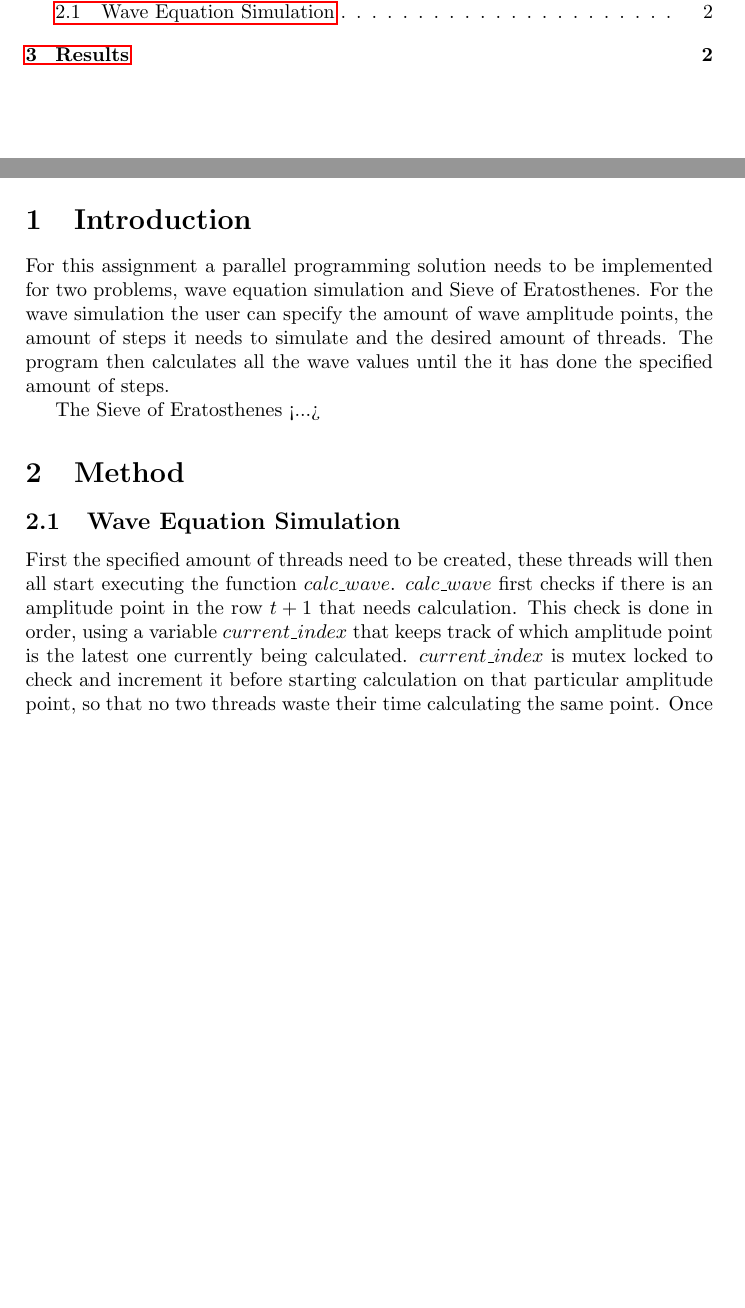
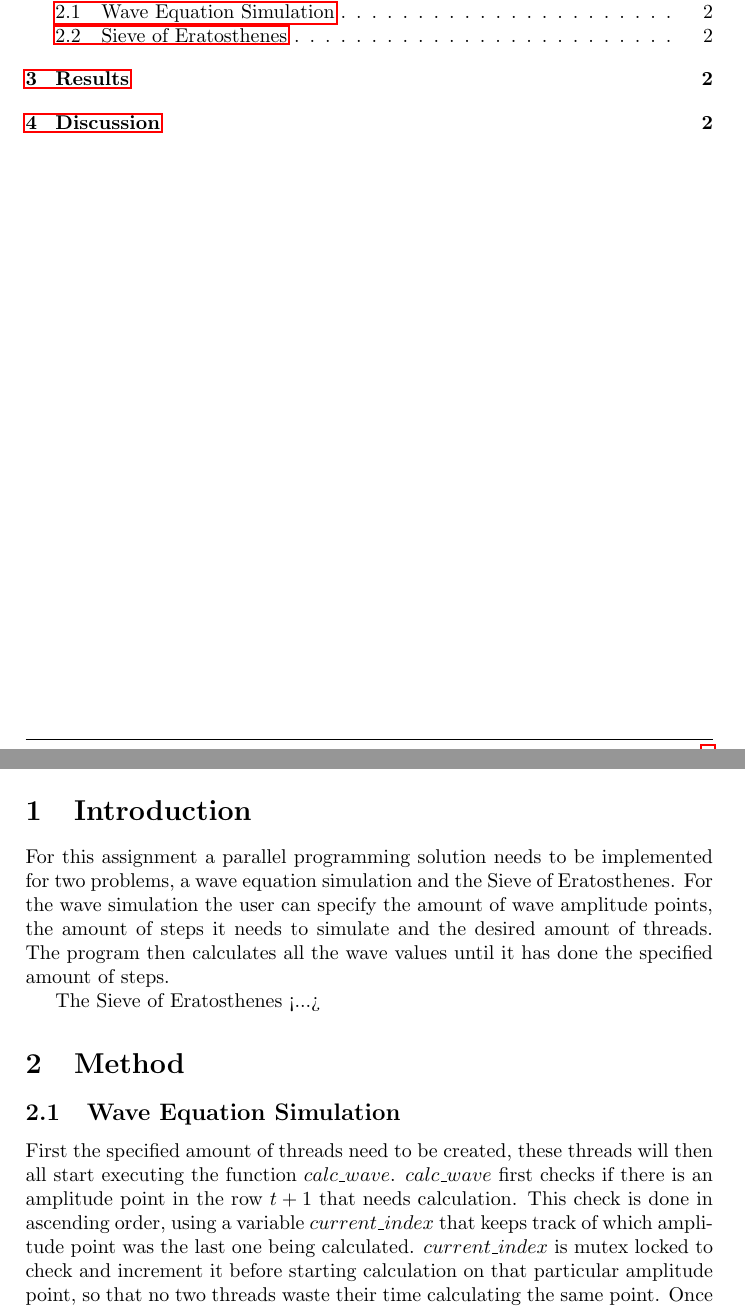
Before and after one commit to MaicoTimmerman/uva_concurrency_parallel_programming, a LaTeX document (1wk/latex/report.tex): two parts of pages 1 and 2 of 2, joined at a grey line, cut so that both start at the same text, the shorter picture padded with empty space. Compiled offline with pdfLaTeX.

Commit message:
Minor change to liveprint and updated report.

```diff
--- a/1wk/latex/report.tex
+++ b/1wk/latex/report.tex
@@ -104,11 +104,11 @@
 \section{Introduction}
 
 For this assignment a parallel programming solution needs to be implemented for
-two problems, wave equation simulation and Sieve of Eratosthenes. For the wave
-simulation the user can specify the amount of wave amplitude points, the amount
-of steps it needs to simulate and the desired amount of threads. The program
-then calculates all the wave values until the it has done the specified amount
-of steps.
+two problems, a wave equation simulation and the Sieve of Eratosthenes. For the
+wave simulation the user can specify the amount of wave amplitude points, the
+amount of steps it needs to simulate and the desired amount of threads. The
+program then calculates all the wave values until it has done the specified
+amount of steps.
 
 The Sieve of Eratosthenes <...>
 
@@ -118,9 +118,9 @@ The Sieve of Eratosthenes <...>
 First the specified amount of threads need to be created, these threads will
 then all start executing the function $calc\_wave$. $calc\_wave$ first checks if
 there is an amplitude point in the row $t+1$ that needs calculation. This check
-is done in order, using a variable $current\_index$ that keeps track of which
-amplitude point is the latest one currently being calculated. $current\_index$
-is mutex locked to check and increment it before starting calculation on that
+is done in ascending order, using a variable $current\_index$ that keeps track
+of which amplitude point was the last one being calculated. $current\_index$ is
+mutex locked to check and increment it before starting calculation on that
 particular amplitude point, so that no two threads waste their time calculating
 the same point. Once the $current\_index$ reaches the last point in the wave,
 $i\_max$, threads will wait until all other threads finish their calculations.
```
Also changed, not shown: 1wk/latex/report.pdf, 1wk/latex/report.tex (8 more changed lines).
